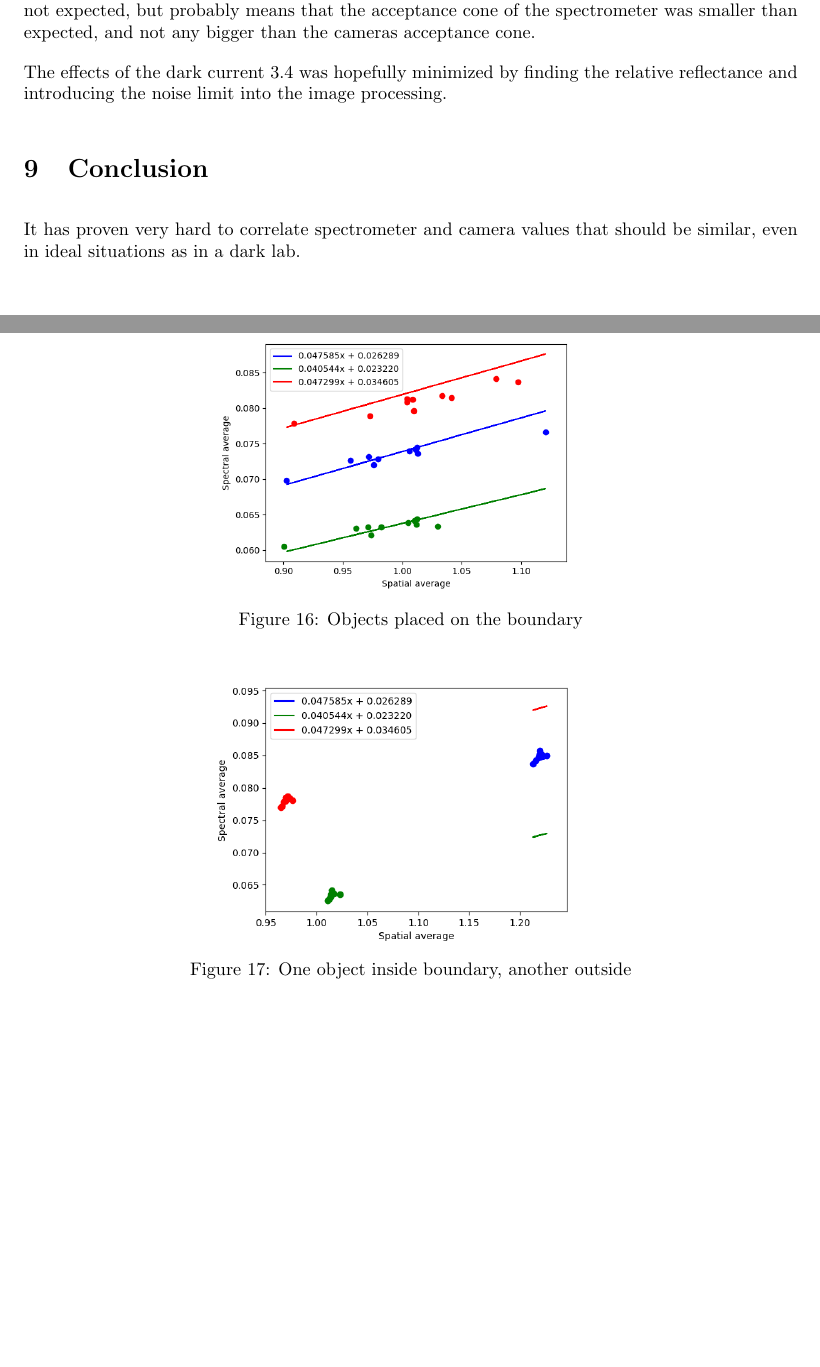
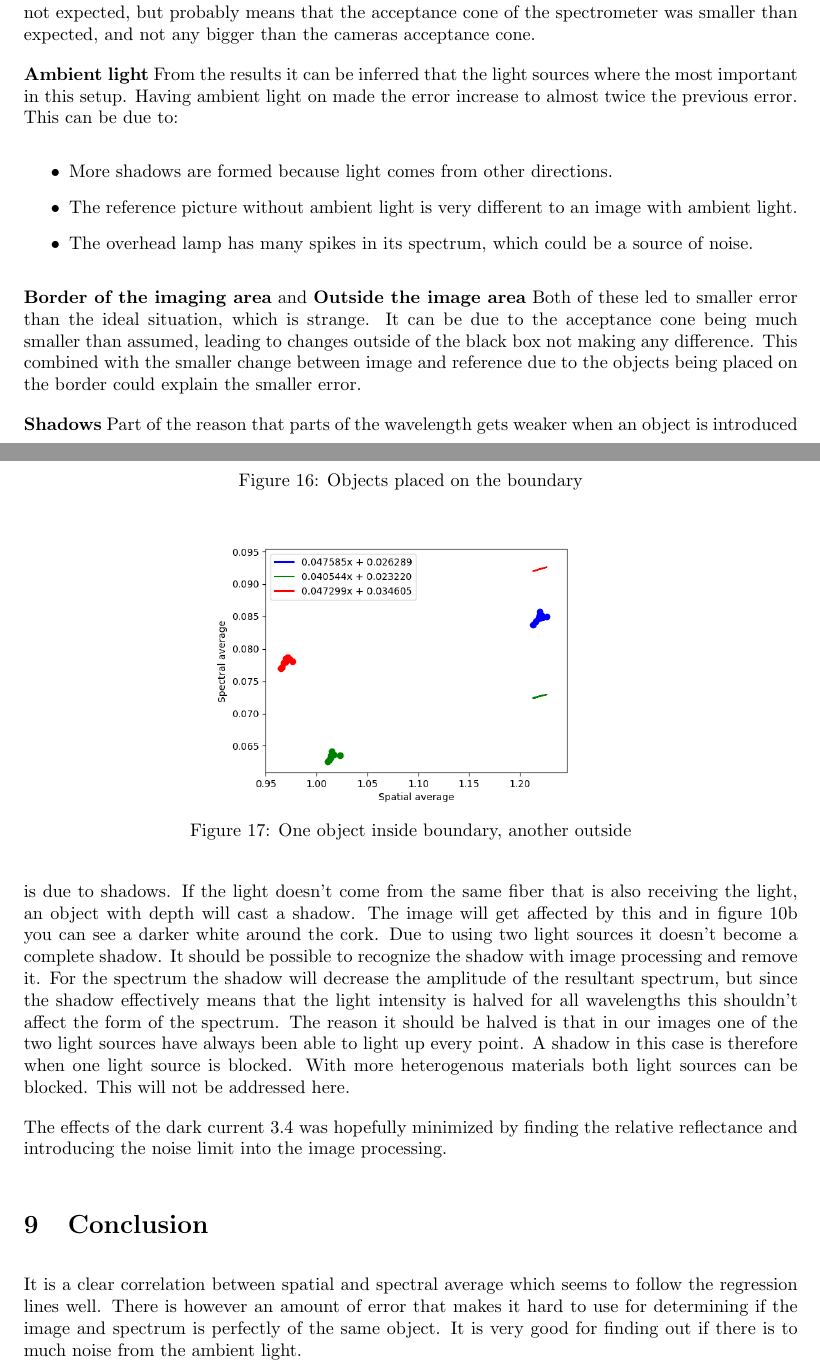
Before and after one commit to erikrm/project-thesis, a LaTeX document (main.tex, which reads 5_results.tex): two parts of pages 15 and 16 of 16 before the commit and two parts of pages 15 and 16 of 17 after it, joined at a grey line, cut so that both start at the same text, the shorter picture padded with empty space. Compiled offline with pdfLaTeX.

Commit message:
Added a lot of discussion and a new conclusion

```diff
--- a/5_results.tex
+++ b/5_results.tex
@@ -72,4 +72,21 @@ Figure \ref{fig:spectral_vs_spatial_values} shows the results from 30 pictures t
 
 The error measurement given in table \ref{tb:error_estimate} shows the amount of error in the different situations. From the table we can see that the ambient light is the type of noise that is creating the most variance from the regression line. The other measurements actually show less variance which was not expected, but probably means that the acceptance cone of the spectrometer was smaller than expected, and not any bigger than the cameras acceptance cone.
 
+\textbf{Ambient light}
+From the results it can be inferred that the light sources where the most important in this setup. Having ambient light on made the error increase to almost twice the previous error. This can be due to:
+\begin{itemize}
+    \item More shadows are formed because light comes from other directions.
+    \item The reference picture without ambient light is very different to an image with ambient light.
+    \item The overhead lamp has many spikes in its spectrum, which could be a source of noise.
+\end{itemize}
+
+
+\textbf{Border of the imaging area} and \textbf{Outside the image area}
+Both of these led to smaller error than the ideal situation, which is strange. It can be due to the acceptance cone being much smaller than assumed, leading to changes outside of the black box not making any difference. This combined with the smaller change between image and reference due to the objects being placed on the border could explain the smaller error.
+
+\textbf{Shadows}
+Part of the reason that parts of the wavelength gets weaker when an object is introduced is due to shadows. If the light doesn't come from the same fiber that is also receiving the light, an object with depth will cast a shadow. The image will get affected by this and in figure \ref{fig:002_blue_cap_negative_difference} you can see a darker white around the cork. Due to using two light sources it doesn't become a complete shadow. It should be possible to recognize the shadow with image processing and remove it. For the spectrum the shadow will decrease the amplitude of the resultant spectrum, but since the shadow effectively means that the light intensity is halved for all wavelengths this shouldn't affect the form of the spectrum. The reason it should be halved is that in our images one of the two light sources have always been able to light up every point. A shadow in this case is therefore when one light source is blocked. With more heterogenous materials both light sources can be blocked. This will not be addressed here.
+
+
+
 The effects of the dark current \ref{sec:noise_and_dark_current} was hopefully minimized by finding the relative reflectance and introducing the noise limit into the image processing.
--- a/main.tex
+++ b/main.tex
@@ -113,7 +113,7 @@ The waste industry is in need of cheaper ways of analyzing waste. This paper wil
 
 \section{Conclusion}
 
-It has proven very hard to correlate spectrometer and camera values that should be similar, even in ideal situations as in a dark lab.
+It is a clear correlation between spatial and spectral average which seems to follow the regression lines well. There is however an amount of error that makes it hard to use for determining if the image and spectrum is perfectly of the same object. It is very good for finding out if there is to much noise from the ambient light.
 
 \bibliographystyle{plain}
 \bibliography{references.bib}
```
Also changed, not shown: 1_introduction.tex (+1 -0 lines), 5_results.tex (2 more changed lines).
